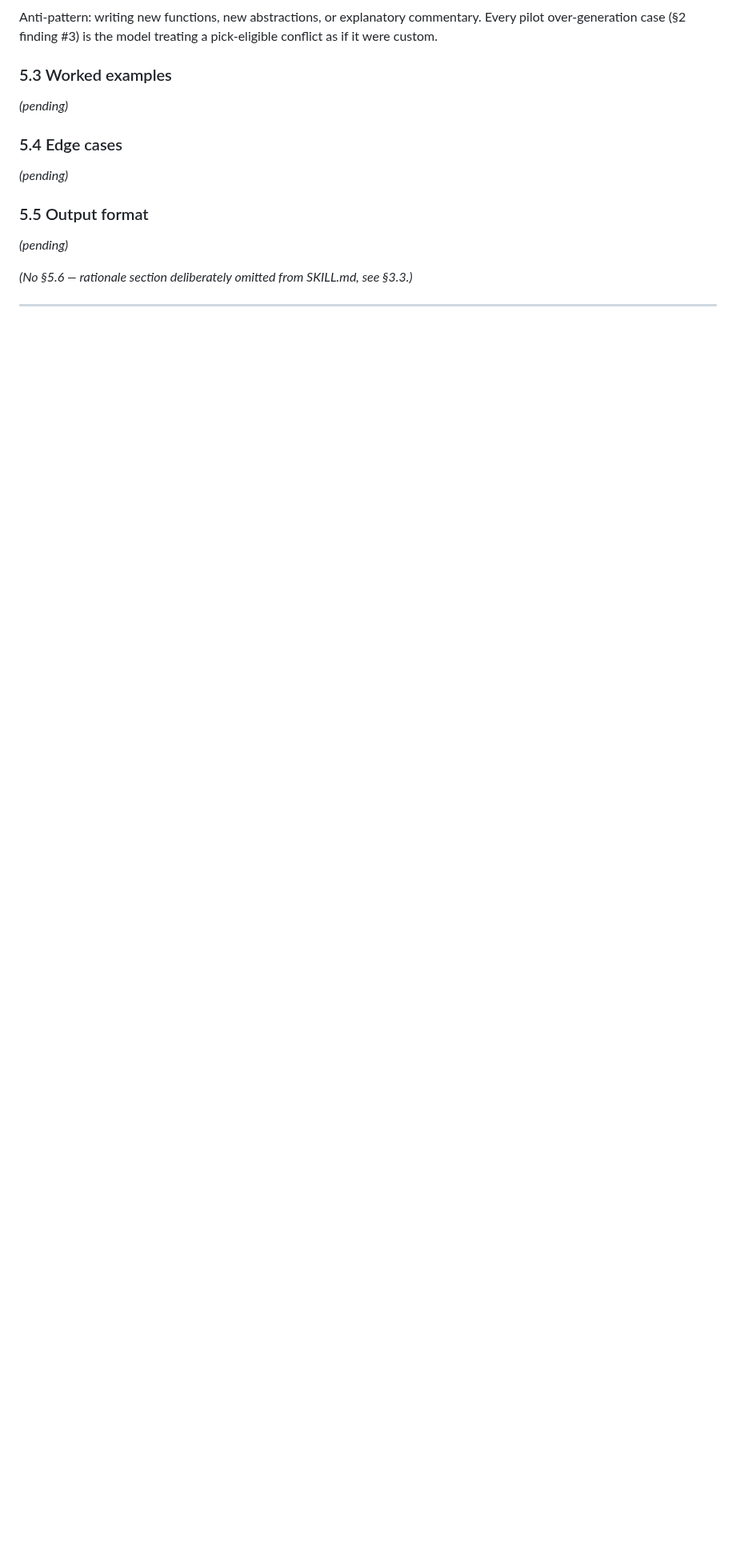
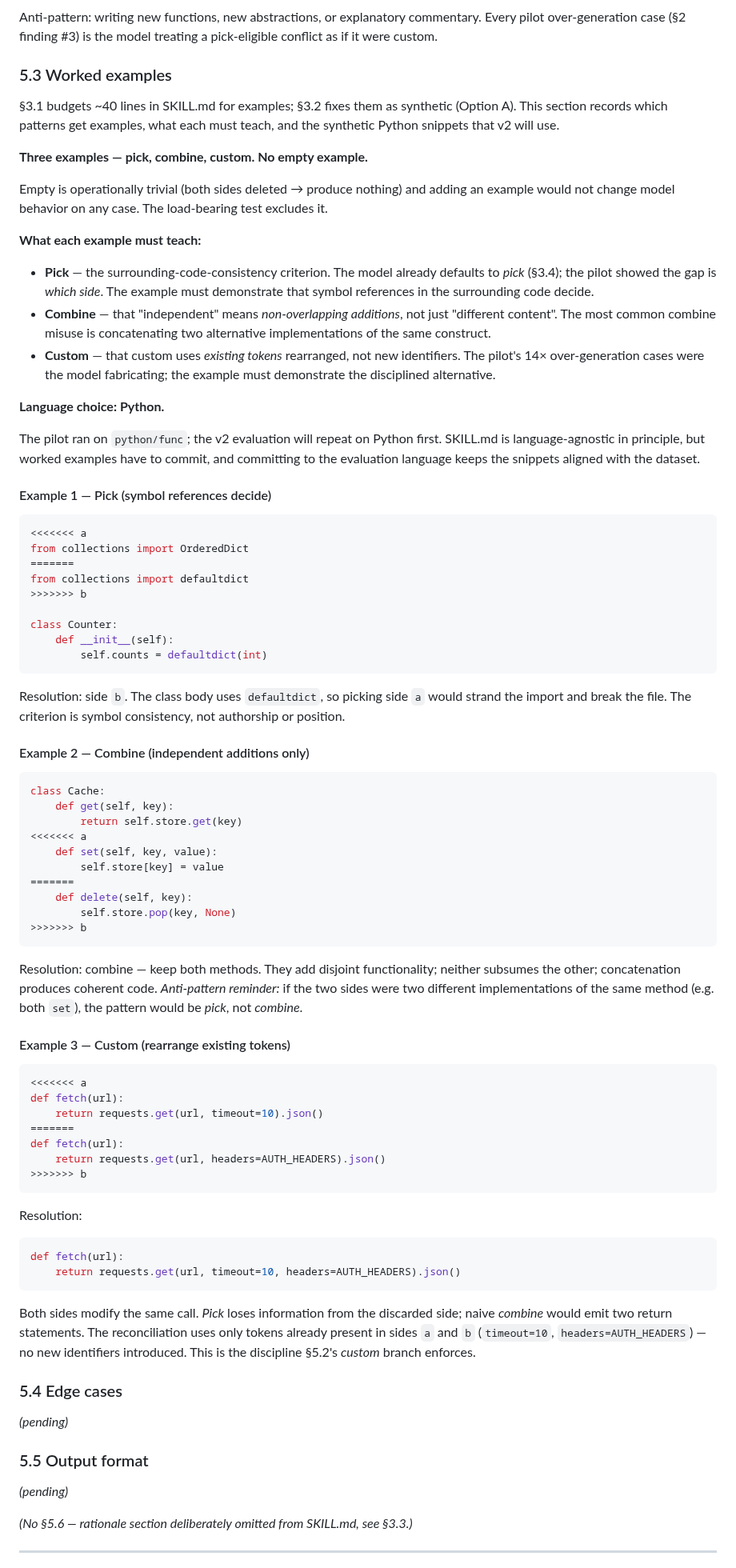
Before and after one commit to bdravec/merge-conflict-skill, a Markdown page: docs/skill_v2_design.md, the part around the change. Shown at 80% size. Rendered like a GitHub page; blank space fills up the shorter version.

Commit message:
docs: fill in §5.3 worked examples (pick, combine, custom); refs #6
Three synthetic Python examples, one per non-trivial pattern:

- Pick: import vs symbol use — teaches that symbol references in
  surrounding code decide which side to take (the §5.2 priority-1
  signal)
- Combine: two methods on a class — teaches that "independent" means
  non-overlapping, with explicit anti-pattern reminder
- Custom: kwarg merge in a single call — teaches that custom uses
  existing tokens rearranged, never invented identifiers (counters
  the pilot's 14× over-generation failure mode)

No empty example: the operation is trivial and an example would not
change model behavior on any case.

Language: Python, to match the pilot and v2 evaluation target.

Co-Authored-By: Claude Opus 4.7 <noreply@anthropic.com>

````diff
--- a/docs/skill_v2_design.md
+++ b/docs/skill_v2_design.md
@@ -208,7 +208,76 @@ Honest limit: ~16% of custom cases (MergeBERT user study, §7.2) require informa
 Anti-pattern: writing new functions, new abstractions, or explanatory commentary. Every pilot over-generation case (§2 finding #3) is the model treating a pick-eligible conflict as if it were custom.
 
 ### 5.3 Worked examples
-*(pending)*
+
+§3.1 budgets ~40 lines in SKILL.md for examples; §3.2 fixes them as synthetic (Option A). This section records which patterns get examples, what each must teach, and the synthetic Python snippets that v2 will use.
+
+**Three examples — pick, combine, custom. No empty example.**
+
+Empty is operationally trivial (both sides deleted → produce nothing) and adding an example would not change model behavior on any case. The load-bearing test excludes it.
+
+**What each example must teach:**
+
+- **Pick** — the surrounding-code-consistency criterion. The model already defaults to *pick* (§3.4); the pilot showed the gap is *which side*. The example must demonstrate that symbol references in the surrounding code decide.
+- **Combine** — that "independent" means *non-overlapping additions*, not just "different content". The most common combine misuse is concatenating two alternative implementations of the same construct.
+- **Custom** — that custom uses *existing tokens* rearranged, not new identifiers. The pilot's 14× over-generation cases were the model fabricating; the example must demonstrate the disciplined alternative.
+
+**Language choice: Python.**
+
+The pilot ran on `python/func`; the v2 evaluation will repeat on Python first. SKILL.md is language-agnostic in principle, but worked examples have to commit, and committing to the evaluation language keeps the snippets aligned with the dataset.
+
+#### Example 1 — Pick (symbol references decide)
+
+```python
+<<<<<<< a
+from collections import OrderedDict
+=======
+from collections import defaultdict
+>>>>>>> b
+
+class Counter:
+    def __init__(self):
+        self.counts = defaultdict(int)
+```
+
+Resolution: side `b`. The class body uses `defaultdict`, so picking side `a` would strand the import and break the file. The criterion is symbol consistency, not authorship or position.
+
+#### Example 2 — Combine (independent additions only)
+
+```python
+class Cache:
+    def get(self, key):
+        return self.store.get(key)
+<<<<<<< a
+    def set(self, key, value):
+        self.store[key] = value
+=======
+    def delete(self, key):
+        self.store.pop(key, None)
+>>>>>>> b
+```
+
+Resolution: combine — keep both methods. They add disjoint functionality; neither subsumes the other; concatenation produces coherent code. *Anti-pattern reminder:* if the two sides were two different implementations of the same method (e.g. both `set`), the pattern would be *pick*, not *combine*.
+
+#### Example 3 — Custom (rearrange existing tokens)
+
+```python
+<<<<<<< a
+def fetch(url):
+    return requests.get(url, timeout=10).json()
+=======
+def fetch(url):
+    return requests.get(url, headers=AUTH_HEADERS).json()
+>>>>>>> b
+```
+
+Resolution:
+
+```python
+def fetch(url):
+    return requests.get(url, timeout=10, headers=AUTH_HEADERS).json()
+```
+
+Both sides modify the same call. *Pick* loses information from the discarded side; naive *combine* would emit two return statements. The reconciliation uses only tokens already present in sides `a` and `b` (`timeout=10`, `headers=AUTH_HEADERS`) — no new identifiers introduced. This is the discipline §5.2's *custom* branch enforces.
 
 ### 5.4 Edge cases
 *(pending)*
````
